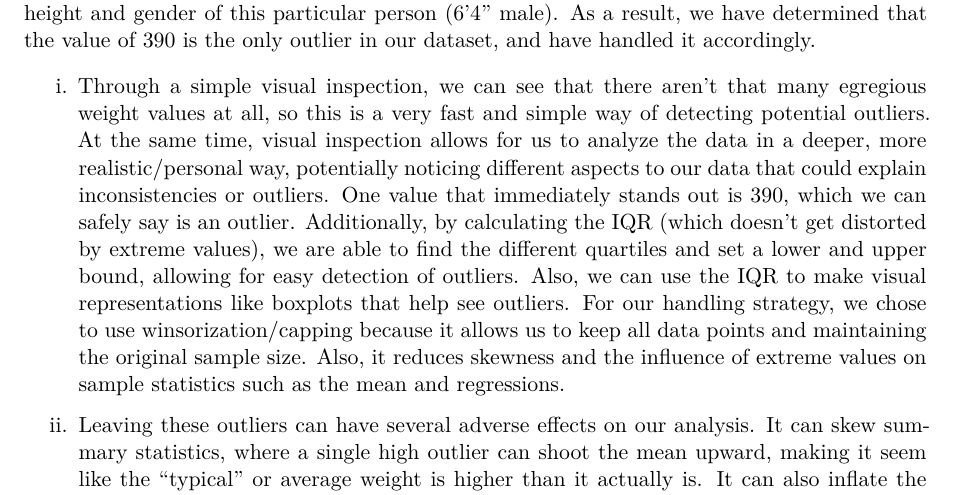
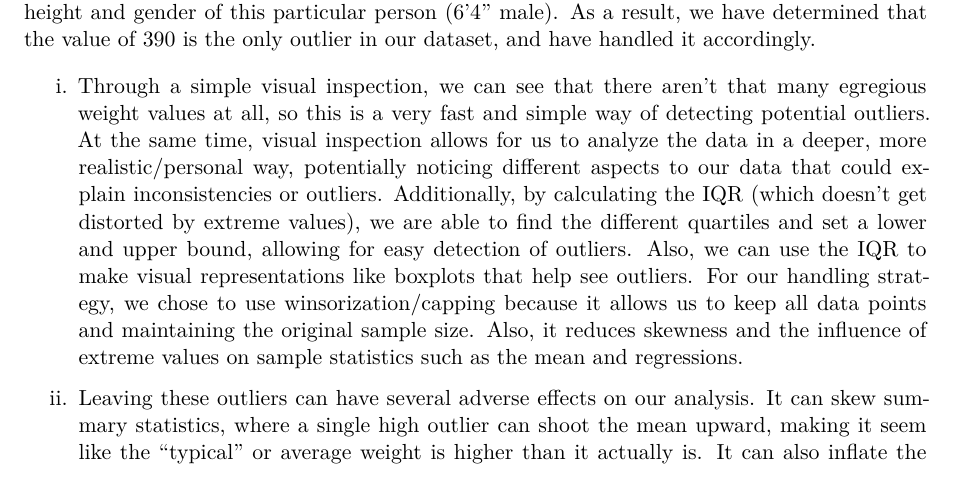
Before and after one commit to xinyao-song/PSTAT100, a Quarto document (MP1.qmd): part of page 8 of 11, cut so that both start at the same text. Rendered offline with R 4.5, knitr and Pandoc in place of Quarto, then LaTeX, with nearby package versions.

Commit message:
jc: q1-q4 (and height cleaning) all finished

````diff
--- a/MP1.qmd
+++ b/MP1.qmd
@@ -254,7 +254,7 @@ survey <- survey %>%
 ```
 Although we found 250 as one of the outliers based on IQR, upon further visual inspection we see that the value of 250 could be a realistic weight value, especially when comparing it to the height and gender of this particular person (6'4" male). As a result, we have determined that the value of 390 is the only outlier in our dataset, and have handled it accordingly.
 
-i.  Through a simple visual inspection, we can see that there aren't that many egregious weight values at all, so this is a very fast and simple way of detecting potential outliers. At the same time, visual inspection allows for us to analyze the data in a deeper, more realistic/personal way, potentially noticing different aspects to our data that could explain inconsistencies or outliers. One value that immediately stands out is 390, which we can safely say is an outlier. Additionally, by calculating the IQR (which doesn't get distorted by extreme values), we are able to find the different quartiles and set a lower and upper bound, allowing for easy detection of outliers. Also, we can use the IQR to make visual representations like boxplots that help see outliers. For our handling strategy, we chose to use winsorization/capping because it allows us to keep all data points and maintaining the original sample size. Also, it reduces skewness and the influence of extreme values on sample statistics such as the mean and regressions.
+i.  Through a simple visual inspection, we can see that there aren't that many egregious weight values at all, so this is a very fast and simple way of detecting potential outliers. At the same time, visual inspection allows for us to analyze the data in a deeper, more realistic/personal way, potentially noticing different aspects to our data that could explain inconsistencies or outliers. Additionally, by calculating the IQR (which doesn't get distorted by extreme values), we are able to find the different quartiles and set a lower and upper bound, allowing for easy detection of outliers. Also, we can use the IQR to make visual representations like boxplots that help see outliers. For our handling strategy, we chose to use winsorization/capping because it allows us to keep all data points and maintaining the original sample size. Also, it reduces skewness and the influence of extreme values on sample statistics such as the mean and regressions.
 
 ii. Leaving these outliers can have several adverse effects on our analysis. It can skew summary statistics, where a single high outlier can shoot the mean upward, making it seem like the "typical" or average weight is higher than it actually is. It can also inflate the variance and standard deviation, affecting things like confidence intervals and hypthosis testing. Lastly, it can impact different correlations, such as between Weight and Stress.
 
````
